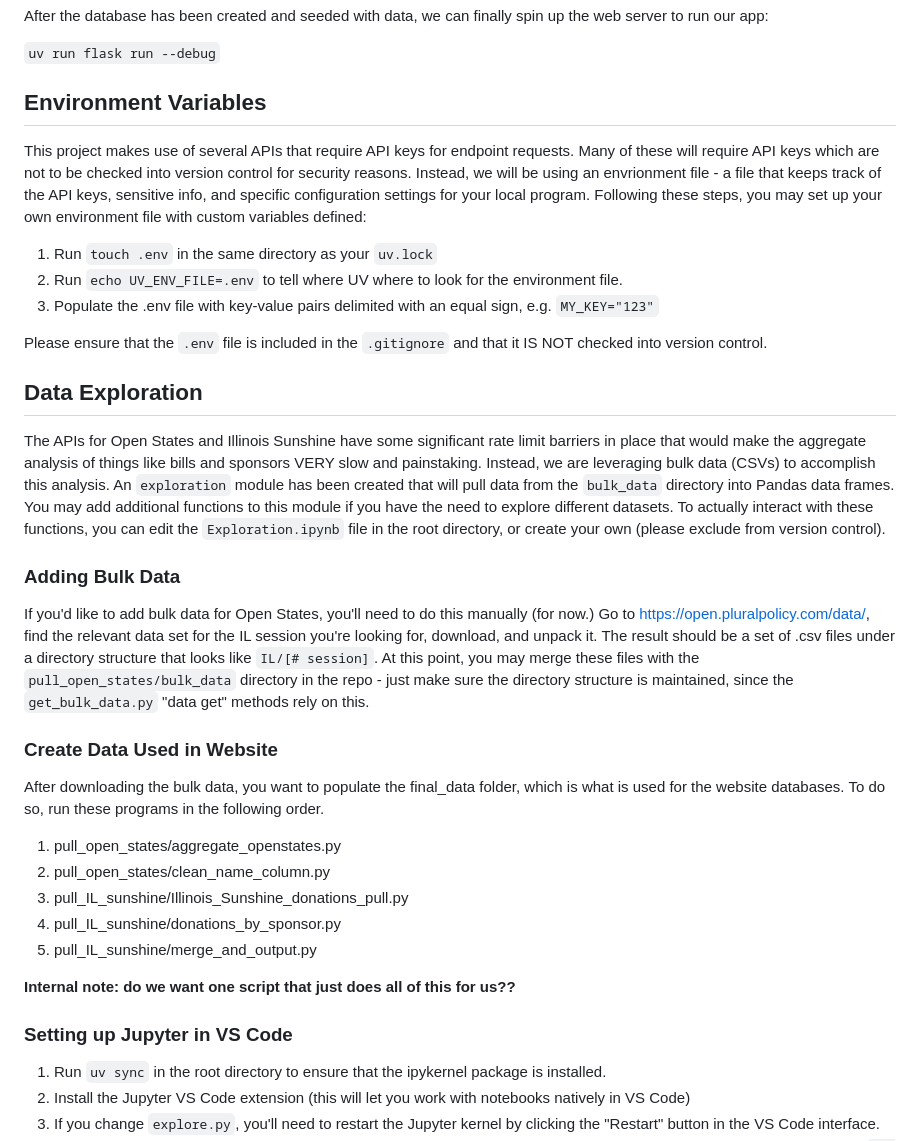
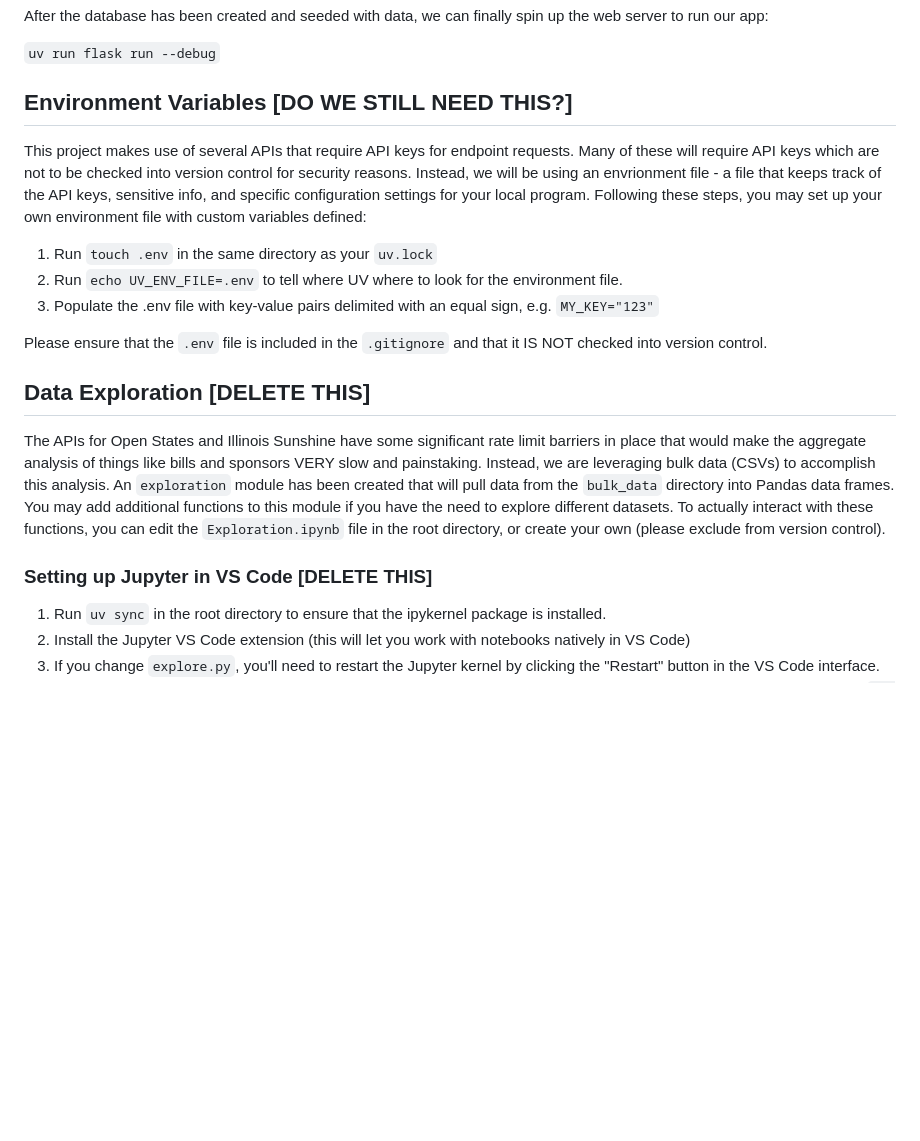
Before and after one commit to uchicago-2026-capp30122/project-il-legible, a Markdown page: README.md, the part around the change printed below. GitHub-like rendering; blank space fills up the shorter version.

```diff
--- a/README.md
+++ b/README.md
@@ -52,7 +80,7 @@ After the database has been created and seeded with data, we can finally spin up
 
 `uv run flask run --debug`
 
-## Environment Variables
+## Environment Variables [DO WE STILL NEED THIS?]
 
 This project makes use of several APIs that require API keys for endpoint requests. Many of these will require API keys which are not to be checked into version control for security reasons. Instead, we will be using an envrionment file - a file that keeps track of the API keys, sensitive info, and specific configuration settings for your local program. Following these steps, you may set up your own environment file with custom variables defined:
 
@@ -62,27 +90,11 @@ This project makes use of several APIs that require API keys for endpoint reques
 
 Please ensure that the `.env` file is included in the `.gitignore` and that it IS NOT checked into version control.
 
-## Data Exploration
+## Data Exploration [DELETE THIS]
 
 The APIs for Open States and Illinois Sunshine have some significant rate limit barriers in place that would make the aggregate analysis of things like bills and sponsors VERY slow and painstaking. Instead, we are leveraging bulk data (CSVs) to accomplish this analysis. An `exploration` module has been created that will pull data from the `bulk_data` directory into Pandas data frames. You may add additional functions to this module if you have the need to explore different datasets. To actually interact with these functions, you can edit the `Exploration.ipynb` file in the root directory, or create your own (please exclude from version control).
 
-### Adding Bulk Data
-
-If you'd like to add bulk data for Open States, you'll need to do this manually (for now.) Go to https://open.pluralpolicy.com/data/, find the relevant data set for the IL session you're looking for, download, and unpack it. The result should be a set of .csv files under a directory structure that looks like `IL/[# session]`. At this point, you may merge these files with the `pull_open_states/bulk_data` directory in the repo - just make sure the directory structure is maintained, since the `get_bulk_data.py` "data get" methods rely on this.
-
-### Create Data Used in Website
-
-After downloading the bulk data, you want to populate the final_data folder, which is
-what is used for the website databases. To do so, run these programs in the following order.
-1. pull_open_states/aggregate_openstates.py
-2. pull_open_states/clean_name_column.py
-3. pull_IL_sunshine/Illinois_Sunshine_donations_pull.py
-4. pull_IL_sunshine/donations_by_sponsor.py
-5. pull_IL_sunshine/merge_and_output.py
-
-**Internal note: do we want one script that just does all of this for us??**
-
-### Setting up Jupyter in VS Code
+### Setting up Jupyter in VS Code [DELETE THIS]
 
 1. Run `uv sync` in the root directory to ensure that the ipykernel package is installed.
 2. Install the Jupyter VS Code extension (this will let you work with notebooks natively in VS Code)
```
Also changed, not shown: other parts of README.md (+30 -2 lines), images/image.png (added).
